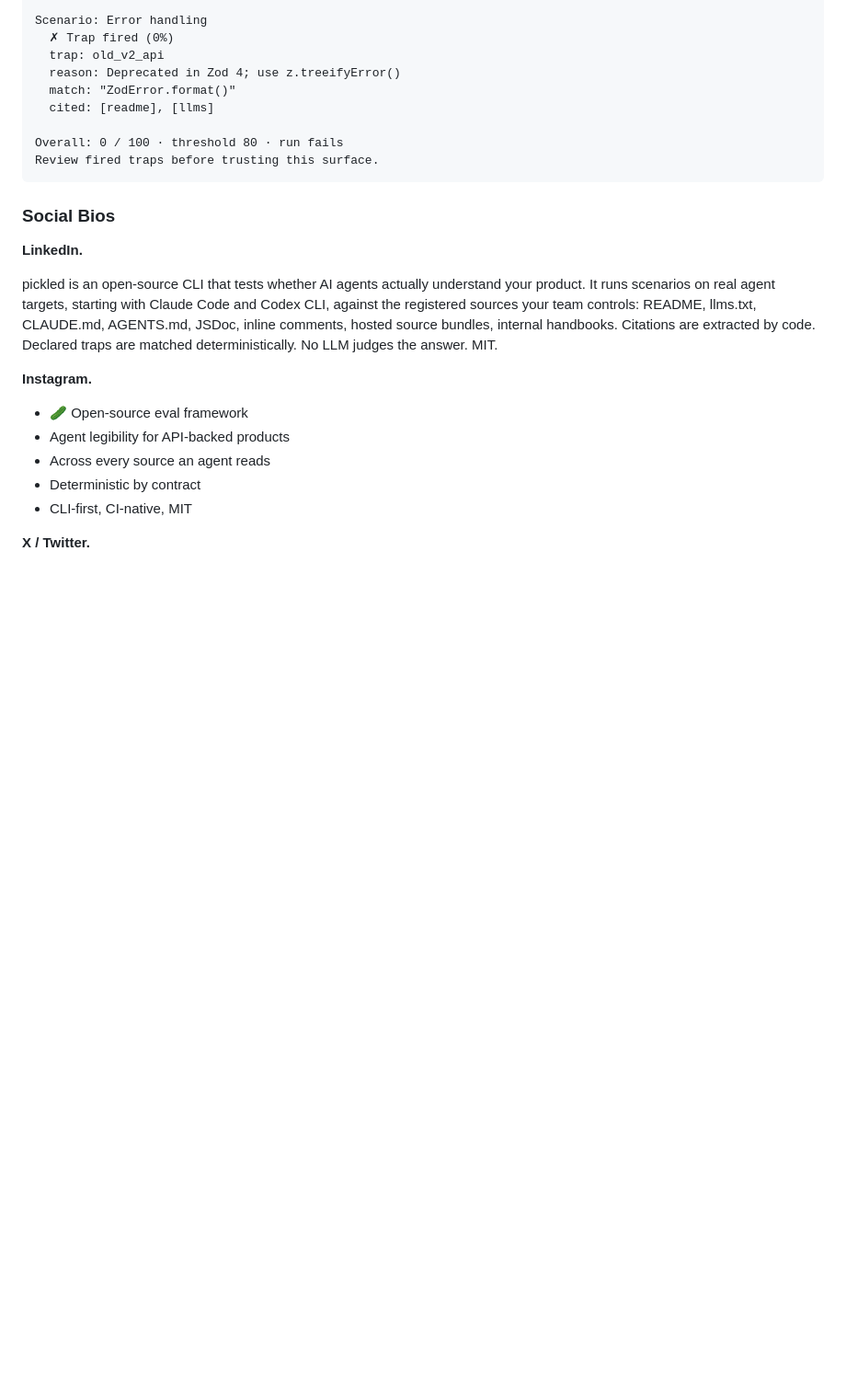
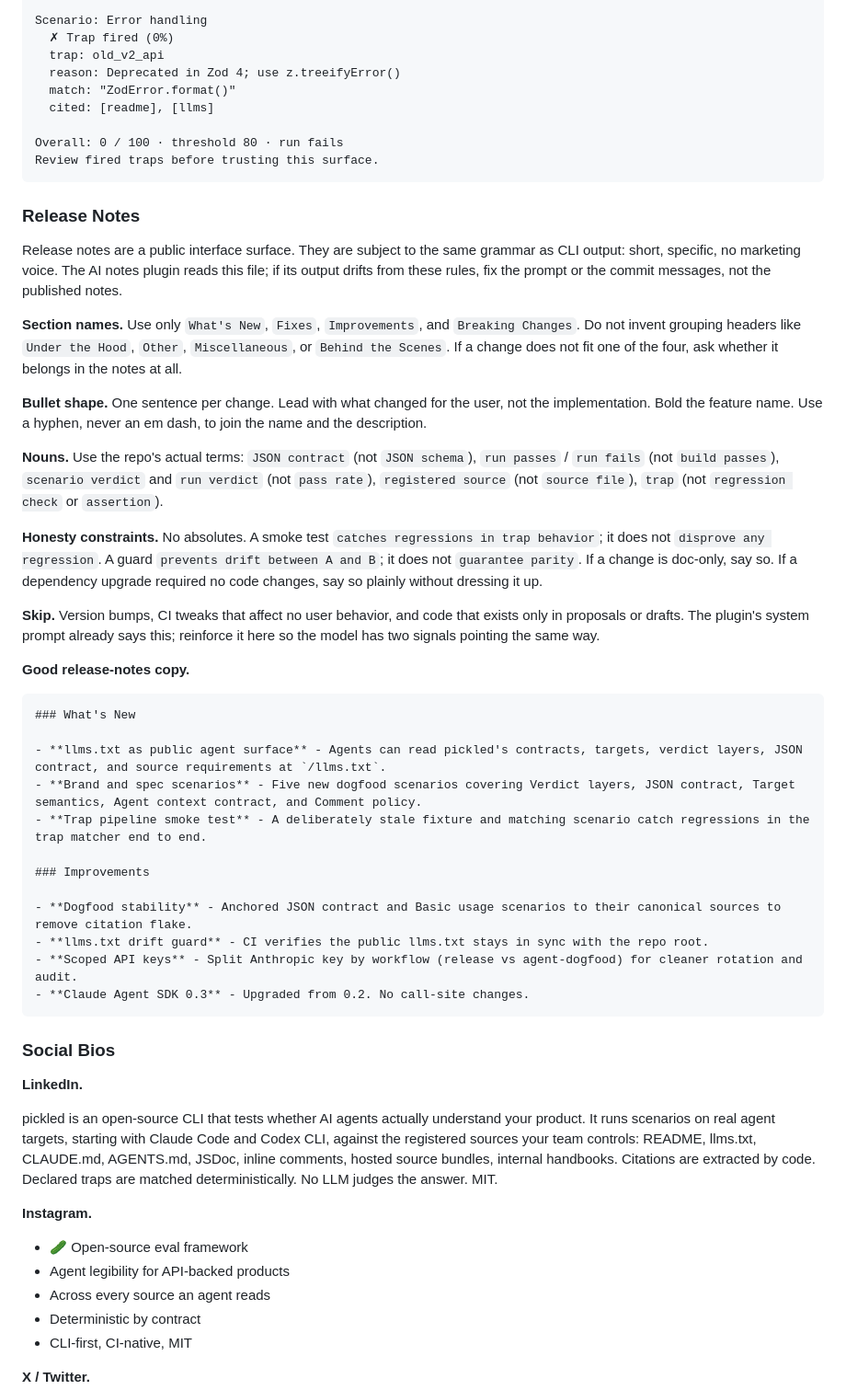
Before and after one commit to caiopizzol/pickled, a Markdown page: brand.md, the part around the change. Shown at 92% size. GitHub-like rendering; blank space fills up the shorter version.

Commit message:
docs(brand): add Release Notes voice rules
Adds an Interface Feedback subsection covering the public release-notes
surface: allowed section names, bullet shape, the repo's canonical
nouns (JSON contract, run passes/fails, scenario verdict, registered
source, trap), and honesty constraints against absolutist phrasing.

The AI notes plugin already reads brand.md and appends it as voice
guidance. The cli-v0.9.0 notes drifted on three points (JSON schema
instead of JSON contract, an Under the Hood section header that is
not in the plugin's allowed list, disproving any regression as
overclaim). Codifying the rules here gives the plugin stronger
per-run anchoring than its hardcoded system prompt.

Upstream plugin issue noted separately: its system prompt mandates
em dashes (prompt.js:9), which directly conflicts with Tonal Rule 12.
That is a fix in the semantic-release-ai-notes repo.

````diff
--- a/brand.md
+++ b/brand.md
@@ -355,6 +355,37 @@ Overall: 0 / 100 · threshold 80 · run fails
 Review fired traps before trusting this surface.
 ```
 
+### Release Notes
+
+Release notes are a public interface surface. They are subject to the same grammar as CLI output: short, specific, no marketing voice. The AI notes plugin reads this file; if its output drifts from these rules, fix the prompt or the commit messages, not the published notes.
+
+**Section names.** Use only `What's New`, `Fixes`, `Improvements`, and `Breaking Changes`. Do not invent grouping headers like `Under the Hood`, `Other`, `Miscellaneous`, or `Behind the Scenes`. If a change does not fit one of the four, ask whether it belongs in the notes at all.
+
+**Bullet shape.** One sentence per change. Lead with what changed for the user, not the implementation. Bold the feature name. Use a hyphen, never an em dash, to join the name and the description.
+
+**Nouns.** Use the repo's actual terms: `JSON contract` (not `JSON schema`), `run passes` / `run fails` (not `build passes`), `scenario verdict` and `run verdict` (not `pass rate`), `registered source` (not `source file`), `trap` (not `regression check` or `assertion`).
+
+**Honesty constraints.** No absolutes. A smoke test `catches regressions in trap behavior`; it does not `disprove any regression`. A guard `prevents drift between A and B`; it does not `guarantee parity`. If a change is doc-only, say so. If a dependency upgrade required no code changes, say so plainly without dressing it up.
+
+**Skip.** Version bumps, CI tweaks that affect no user behavior, and code that exists only in proposals or drafts. The plugin's system prompt already says this; reinforce it here so the model has two signals pointing the same way.
+
+**Good release-notes copy.**
+
+```markdown
+### What's New
+
+- **llms.txt as public agent surface** - Agents can read pickled's contracts, targets, verdict layers, JSON contract, and source requirements at `/llms.txt`.
+- **Brand and spec scenarios** - Five new dogfood scenarios covering Verdict layers, JSON contract, Target semantics, Agent context contract, and Comment policy.
+- **Trap pipeline smoke test** - A deliberately stale fixture and matching scenario catch regressions in the trap matcher end to end.
+
+### Improvements
+
+- **Dogfood stability** - Anchored JSON contract and Basic usage scenarios to their canonical sources to remove citation flake.
+- **llms.txt drift guard** - CI verifies the public llms.txt stays in sync with the repo root.
+- **Scoped API keys** - Split Anthropic key by workflow (release vs agent-dogfood) for cleaner rotation and audit.
+- **Claude Agent SDK 0.3** - Upgraded from 0.2. No call-site changes.
+```
+
 ### Social Bios
 
 **LinkedIn.**
````
